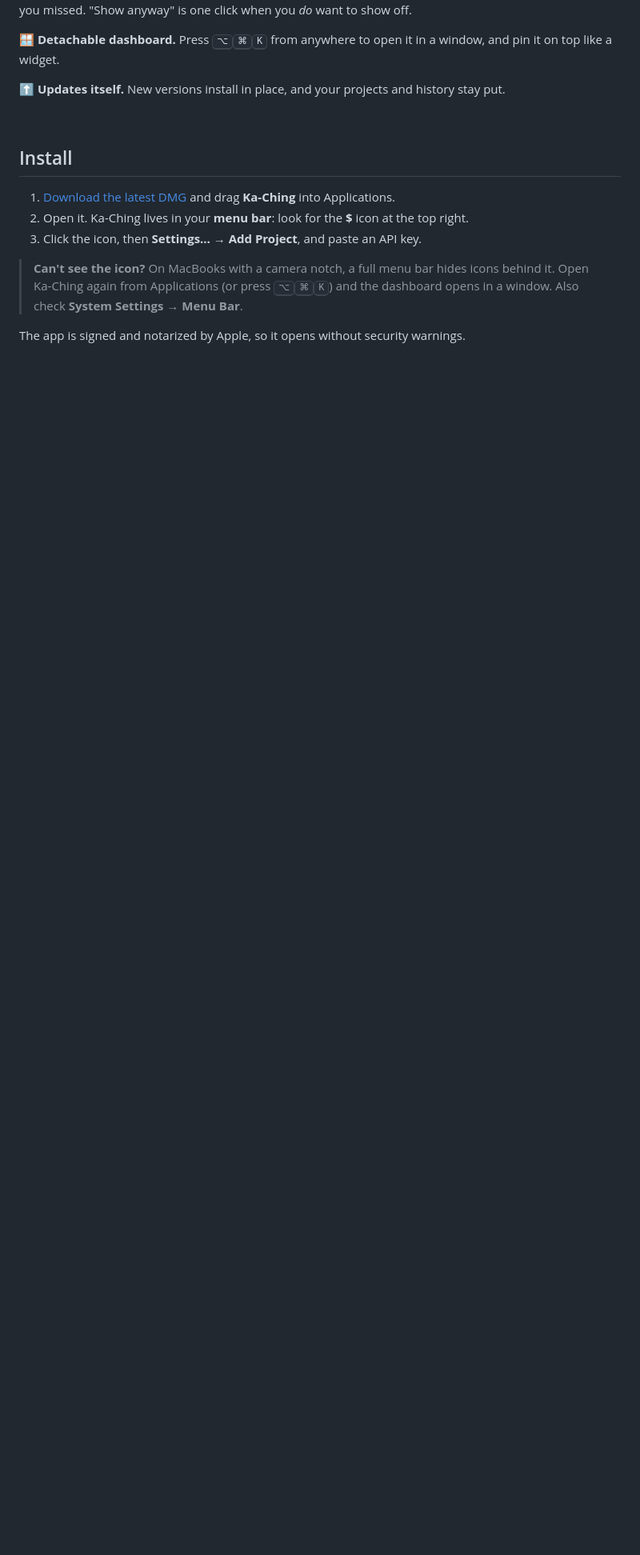
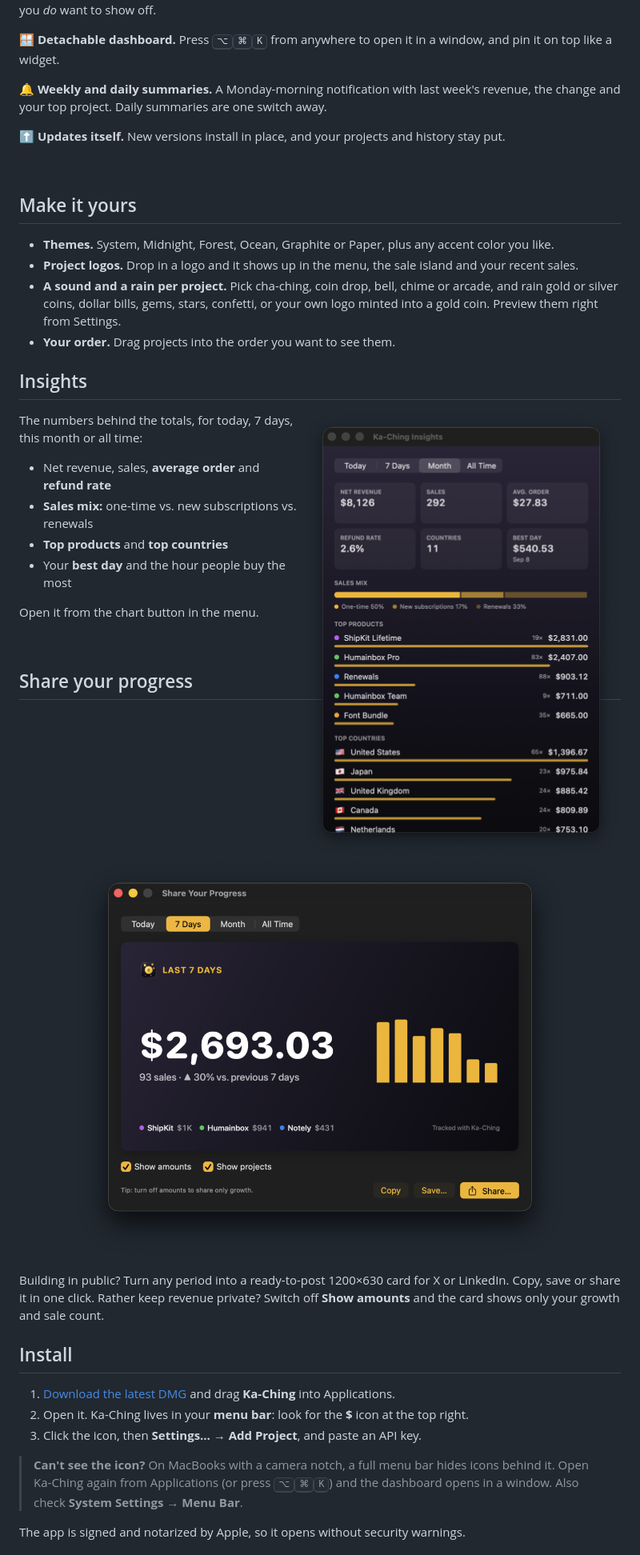
Before and after one commit to yergunes/cashbell-releases, a Markdown page: README.md, the part around the change printed below. Shown: that part at 80% size. GitHub-like rendering; pictures changed too: assets/insights.png (added), assets/share-card.png (added); blank space fills up the shorter version.

Commit message:
docs: Add themes, logos, insights, share card and summaries to README

```diff
--- a/README.md
+++ b/README.md
@@ -37,9 +37,41 @@ No server, no account, no spreadsheet refreshing. Just the sound of your side pr
 
 **🪟 Detachable dashboard.** Press <kbd>⌥</kbd><kbd>⌘</kbd><kbd>K</kbd> from anywhere to open it in a window, and pin it on top like a widget.
 
+**🔔 Weekly and daily summaries.** A Monday-morning notification with last week's revenue, the change and your top project. Daily summaries are one switch away.
+
 **⬆️ Updates itself.** New versions install in place, and your projects and history stay put.
 
 <br clear="right">
+
+## Make it yours
+
+- **Themes.** System, Midnight, Forest, Ocean, Graphite or Paper, plus any accent color you like.
+- **Project logos.** Drop in a logo and it shows up in the menu, the sale island and your recent sales.
+- **A sound and a rain per project.** Pick cha-ching, coin drop, bell, chime or arcade, and rain gold or silver coins, dollar bills, gems, stars, confetti, or your own logo minted into a gold coin. Preview them right from Settings.
+- **Your order.** Drag projects into the order you want to see them.
+
+## Insights
+
+<img src="assets/insights.png" width="400" align="right" alt="Insights window: net revenue, sales, average order, refund rate, countries, best day, sales mix, top products and top countries">
+
+The numbers behind the totals, for today, 7 days, this month or all time:
+
+- Net revenue, sales, **average order** and **refund rate**
+- **Sales mix:** one-time vs. new subscriptions vs. renewals
+- **Top products** and **top countries**
+- Your **best day** and the hour people buy the most
+
+Open it from the chart button in the menu.
+
+<br clear="right">
+
+## Share your progress
+
+<p align="center">
+  <img src="assets/share-card.png" width="620" alt="Share card: last 7 days revenue, growth, sales count, chart and top projects, with copy, save and share buttons">
+</p>
+
+Building in public? Turn any period into a ready-to-post 1200×630 card for X or LinkedIn. Copy, save or share it in one click. Rather keep revenue private? Switch off **Show amounts** and the card shows only your growth and sale count.
 
 ## Install
 
```
Also changed, not shown: other parts of README.md (+2 -2 lines).
